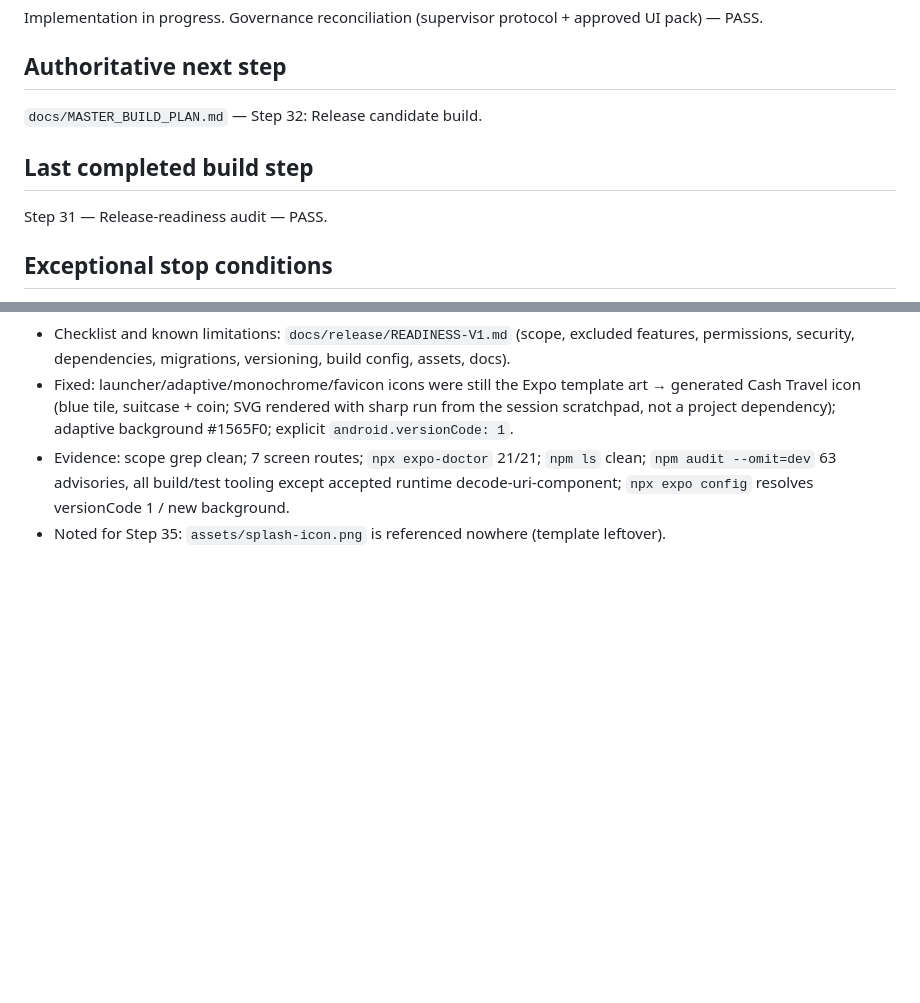
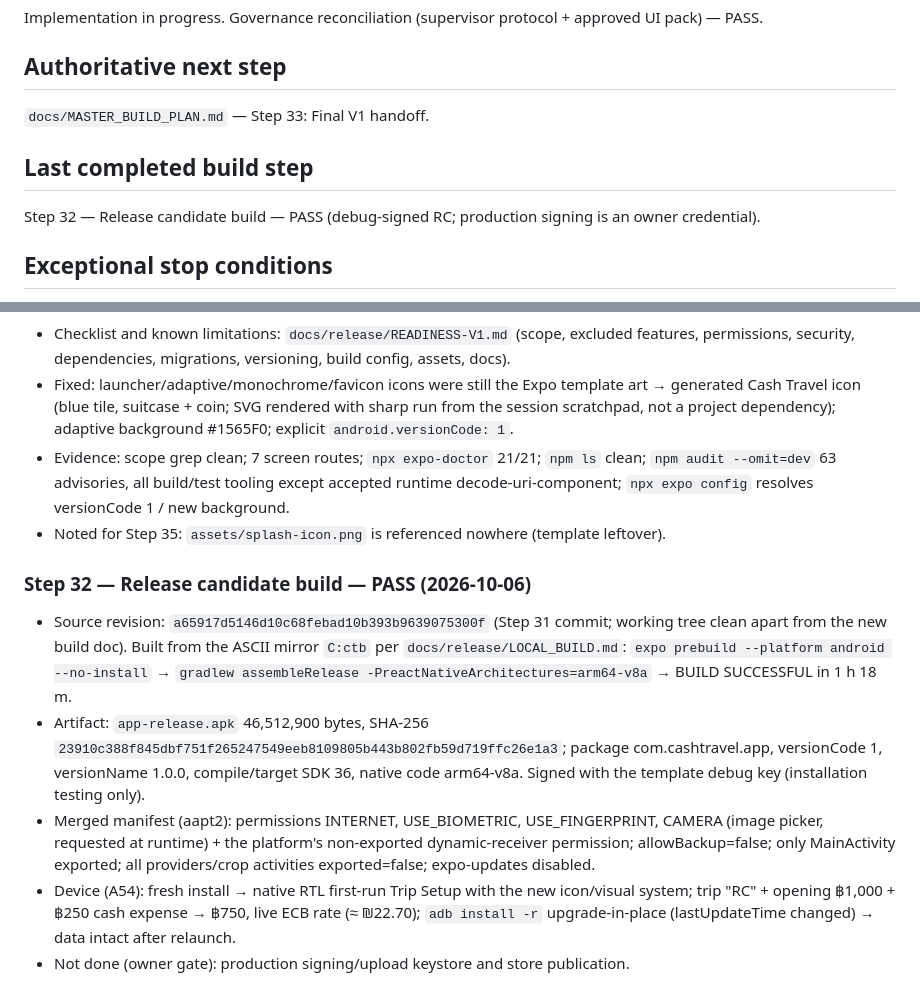
Before and after one commit to simofe8-png/cash-travel, a Markdown page: docs/PROJECT_STATE.md, 2 parts joined by grey strips. Drawn GitHub-style; blank space fills up the shorter version.

Commit message:
Step 32: release candidate build and verification; local build guide
Co-Authored-By: Claude Opus 5.5 <noreply@anthropic.com>

```diff
--- a/docs/PROJECT_STATE.md
+++ b/docs/PROJECT_STATE.md
@@ -9,10 +9,10 @@ PASS is an internal quality gate. Claude does not ask the user for permission be
 Implementation in progress. Governance reconciliation (supervisor protocol + approved UI pack) — PASS.
 
 ## Authoritative next step
-`docs/MASTER_BUILD_PLAN.md` — Step 32: Release candidate build.
+`docs/MASTER_BUILD_PLAN.md` — Step 33: Final V1 handoff.
 
 ## Last completed build step
-Step 31 — Release-readiness audit — PASS.
+Step 32 — Release candidate build — PASS (debug-signed RC; production signing is an owner credential).
 
 ## Exceptional stop conditions
 Stop only when proceeding requires an exceptional gate defined in `CLAUDE.md`: unavailable credentials/secrets/human verification; a new paid action; destructive or irreversible data loss/external action; production/store publication; material scope/security/architecture change outside the approved baseline; or an unresolved blocker after the bounded five-iteration process.
@@ -200,3 +200,10 @@ Physical Galaxy A54, Android 16, Hebrew/RTL, font scale 1.3, Expo Go 57.0.9 (Met
 - Fixed: launcher/adaptive/monochrome/favicon icons were still the Expo template art → generated Cash Travel icon (blue tile, suitcase + coin; SVG rendered with sharp run from the session scratchpad, not a project dependency); adaptive background #1565F0; explicit `android.versionCode: 1`.
 - Evidence: scope grep clean; 7 screen routes; `npx expo-doctor` 21/21; `npm ls` clean; `npm audit --omit=dev` 63 advisories, all build/test tooling except accepted runtime decode-uri-component; `npx expo config` resolves versionCode 1 / new background.
 - Noted for Step 35: `assets/splash-icon.png` is referenced nowhere (template leftover).
+
+### Step 32 — Release candidate build — PASS (2026-10-06)
+- Source revision: `a65917d5146d10c68febad10b393b9639075300f` (Step 31 commit; working tree clean apart from the new build doc). Built from the ASCII mirror `C:ctb` per `docs/release/LOCAL_BUILD.md`: `expo prebuild --platform android --no-install` → `gradlew assembleRelease -PreactNativeArchitectures=arm64-v8a` → BUILD SUCCESSFUL in 1 h 18 m.
+- Artifact: `app-release.apk` 46,512,900 bytes, SHA-256 `23910c388f845dbf751f265247549eeb8109805b443b802fb59d719ffc26e1a3`; package com.cashtravel.app, versionCode 1, versionName 1.0.0, compile/target SDK 36, native code arm64-v8a. Signed with the template debug key (installation testing only).
+- Merged manifest (aapt2): permissions INTERNET, USE_BIOMETRIC, USE_FINGERPRINT, CAMERA (image picker, requested at runtime) + the platform's non-exported dynamic-receiver permission; allowBackup=false; only MainActivity exported; all providers/crop activities exported=false; expo-updates disabled.
+- Device (A54): fresh install → native RTL first-run Trip Setup with the new icon/visual system; trip "RC" + opening ฿1,000 + ฿250 cash expense → ฿750, live ECB rate (≈ ₪22.70); `adb install -r` upgrade-in-place (lastUpdateTime changed) → data intact after relaunch.
+- Not done (owner gate): production signing/upload keystore and store publication.
```
Also changed, not shown: docs/release/LOCAL_BUILD.md (added, +47 -0 lines).
